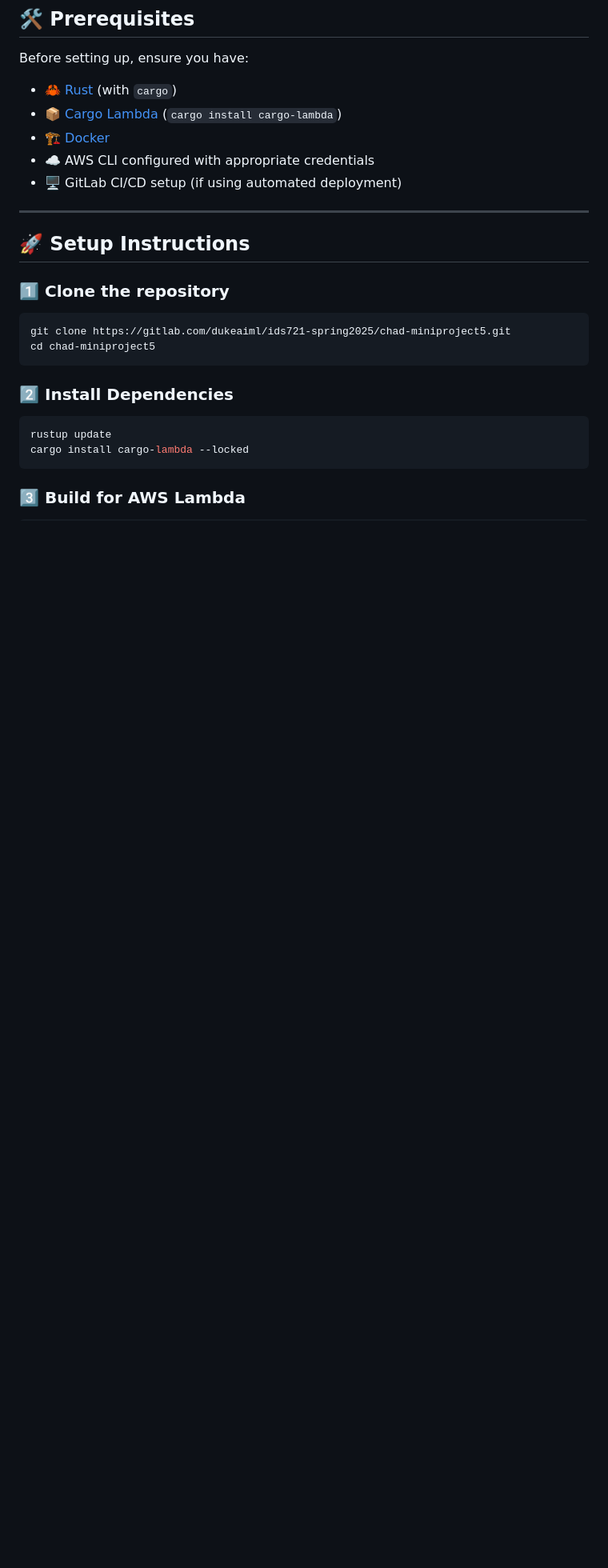
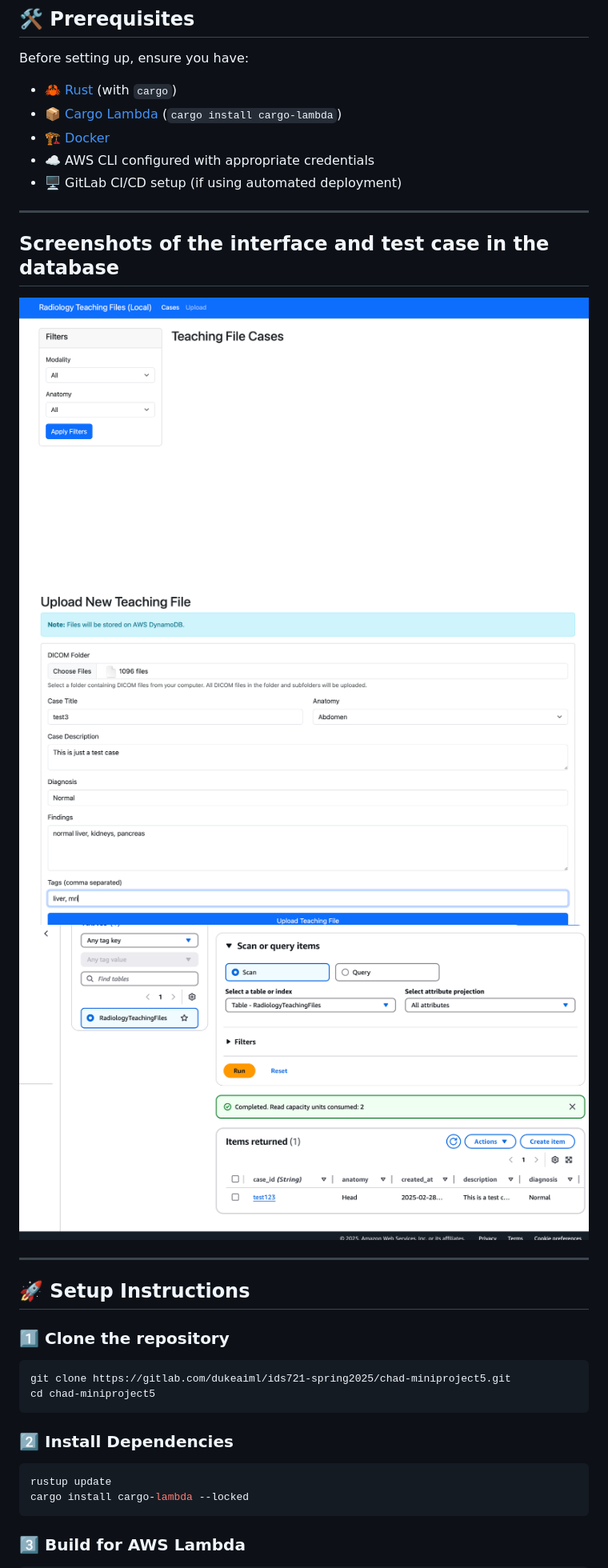
Before and after one commit to mille055/ai_oral_boards, a Markdown page: README.md, the part around the change. Shown: that part at 80% size. Drawn GitHub-style; pictures changed too: assets/cases.png (added), assets/dbconsole.png (added), assets/upload.png (added); blank space fills up the shorter version.

Commit message:
screenshots for readme

```diff
--- a/README.md
+++ b/README.md
@@ -16,6 +16,13 @@ Before setting up, ensure you have:
 - 🏗️ [Docker](https://www.docker.com/)
 - ☁️ AWS CLI configured with appropriate credentials
 - 🖥️ GitLab CI/CD setup (if using automated deployment)
+
+---
+## Screenshots of the interface and test case in the database
+
+![png](assets/cases.png)
+![png](assets/upload.png)
+![png](assets/dbconsole.png)
 
 ---
 
```
